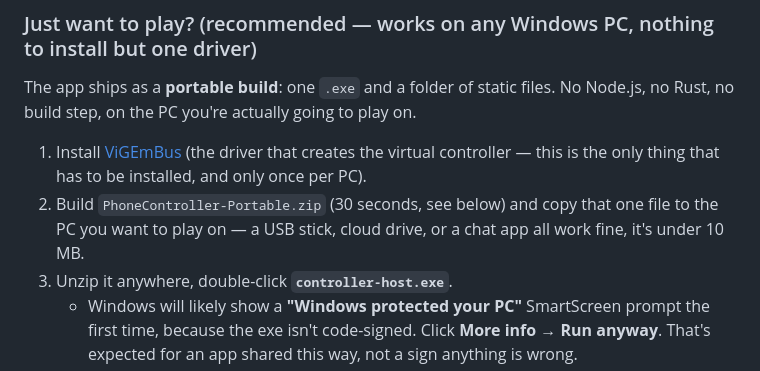
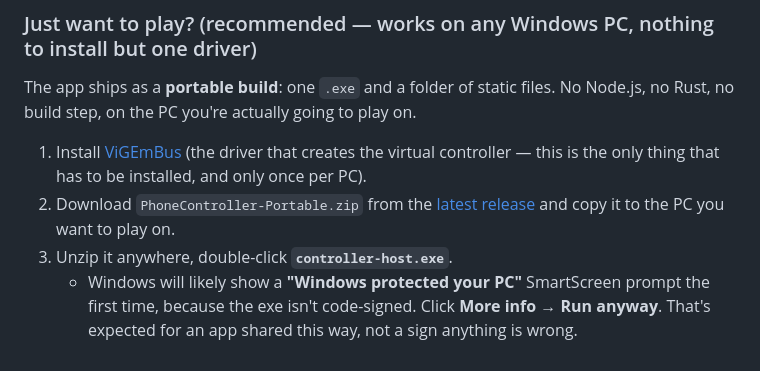
Before and after one commit to hsassman/controller-app, a Markdown page: README.md, the part around the change. Rendered like a GitHub page.

Commit message:
Point README at the published portable-build release
Now that PhoneController-Portable.zip is published as a GitHub Release,
link to it directly instead of asking every reader to build it themselves.

Co-Authored-By: Claude Sonnet 5 <noreply@anthropic.com>

```diff
--- a/README.md
+++ b/README.md
@@ -23,7 +23,7 @@ Every phone-as-gamepad tool asks you to install an app on the phone, sign in, or
 The app ships as a **portable build**: one `.exe` and a folder of static files. No Node.js, no Rust, no build step, on the PC you're actually going to play on.
 
 1. Install [ViGEmBus](https://github.com/ViGEm/ViGEmBus/releases) (the driver that creates the virtual controller — this is the only thing that has to be installed, and only once per PC).
-2. Build `PhoneController-Portable.zip` (30 seconds, see below) and copy that one file to the PC you want to play on — a USB stick, cloud drive, or a chat app all work fine, it's under 10 MB.
+2. Download `PhoneController-Portable.zip` from the [latest release](../../releases/latest) and copy it to the PC you want to play on.
 3. Unzip it anywhere, double-click **`controller-host.exe`**.
    - Windows will likely show a **"Windows protected your PC"** SmartScreen prompt the first time, because the exe isn't code-signed. Click **More info → Run anyway**. That's expected for an app shared this way, not a sign anything is wrong.
 4. A window opens showing an address. Open it in your phone's browser.
```
